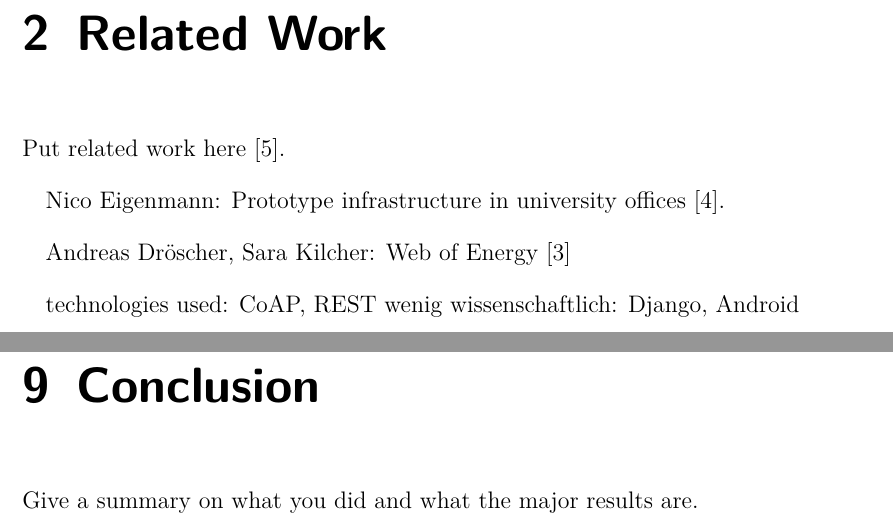
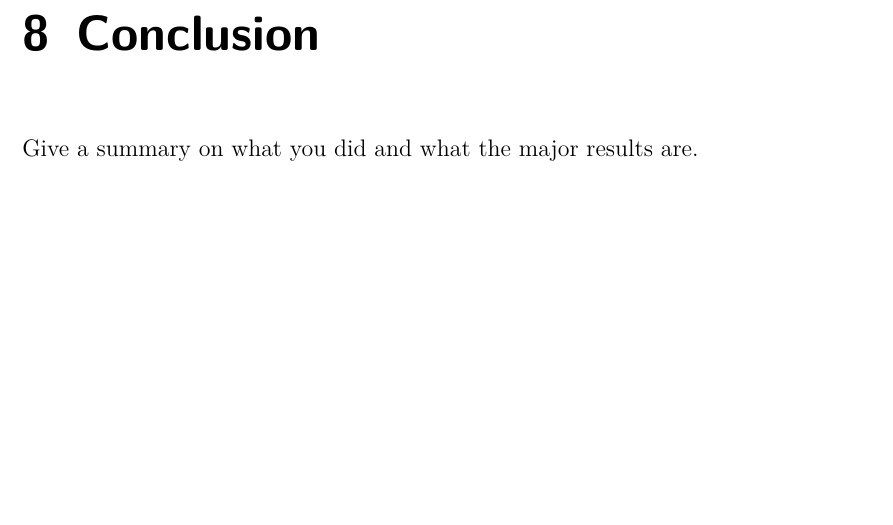
Before and after one commit to spiegelm/smart-heating-report, a LaTeX thesis (thesis.tex): two parts of pages 11 and 47 of 51 before the commit and part of page 45 of 49 after it, the two joined at a grey line, cut at the place of the change, the shorter picture padded with empty space. Compiled offline with pdfLaTeX.

Commit message:
Kick related work

```diff
--- a/thesis.tex
+++ b/thesis.tex
@@ -80,7 +80,7 @@
 \mainmatter
 
 \input{sections/introduction}
-\input{sections/relatedwork}
+%\input{sections/relatedwork}
 \input{sections/requirements}
 \input{sections/system_overview}
 \input{sections/infrastructure}
```
